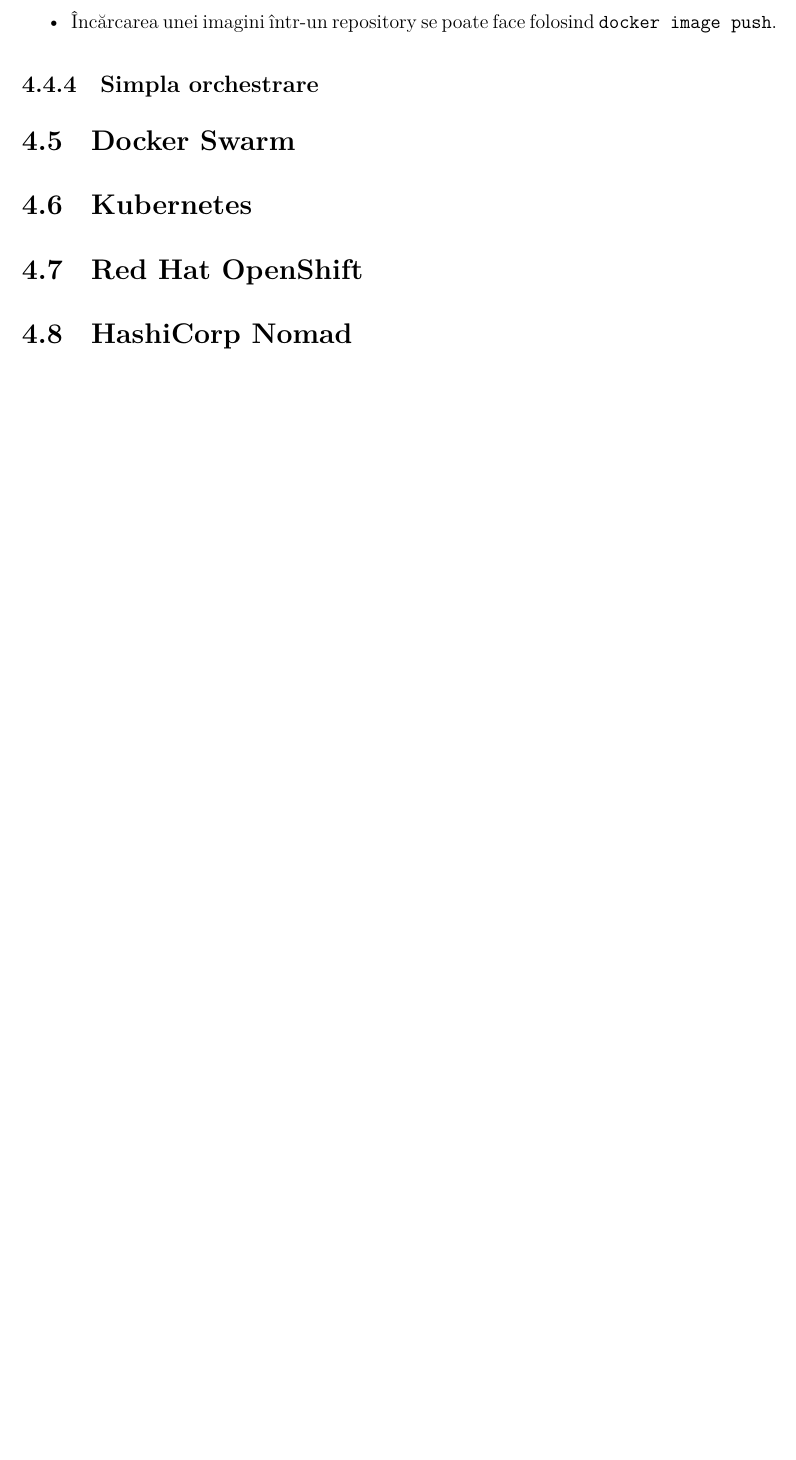
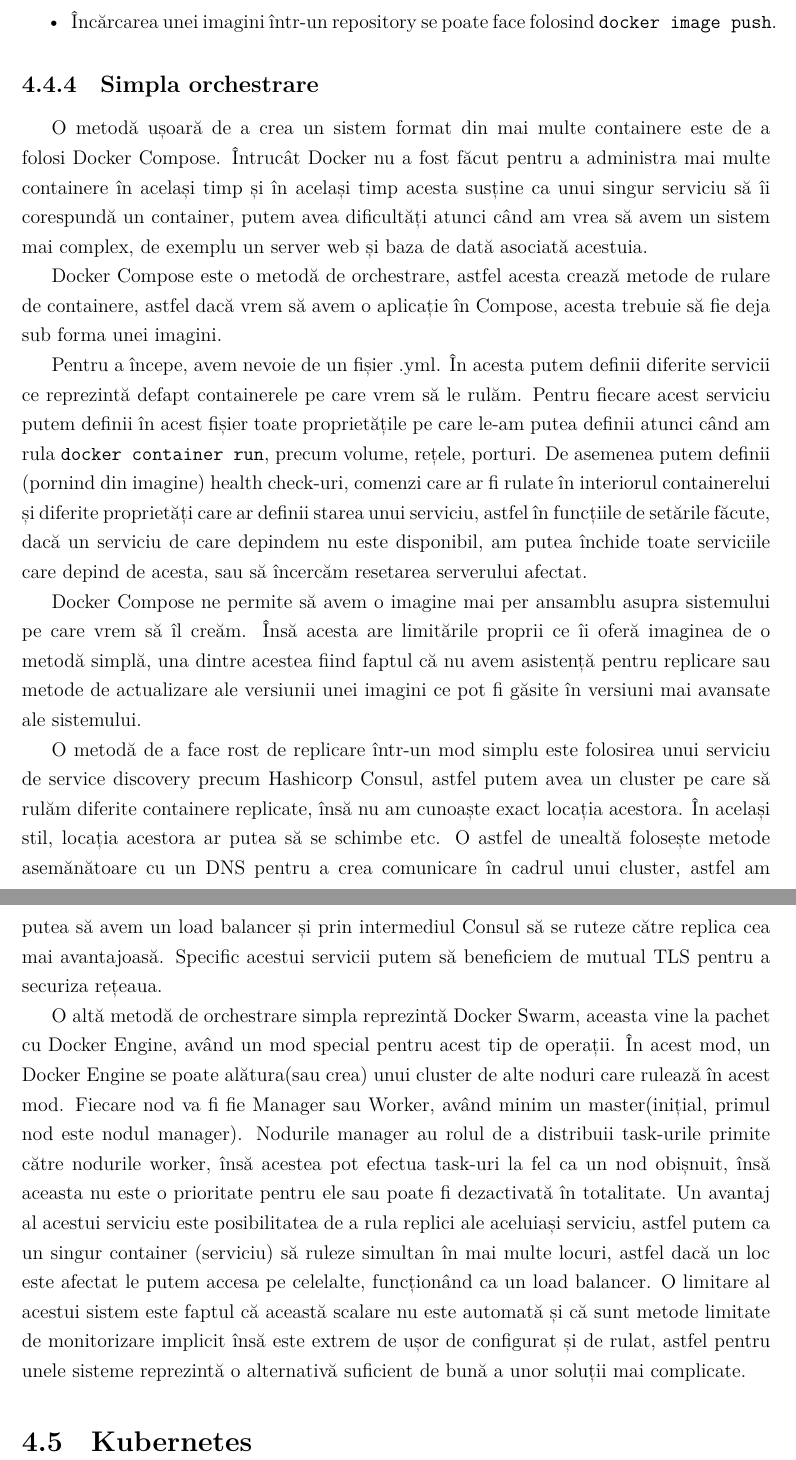
Before and after one commit to Ionnier/licenta, a LaTeX document (documentatie/main.tex, which reads documentatie/4-orchestrare.tex, documentatie/orchestrare/docker.tex): part of page 71 of 75 before the commit and two parts of pages 71 and 72 of 76 after it, the two joined at a grey line, cut so that both start at the same text, the shorter picture padded with empty space. Compiled offline with XeLaTeX.

Commit message:
Continue...

```diff
--- a/documentatie/4-orchestrare.tex
+++ b/documentatie/4-orchestrare.tex
@@ -8,7 +8,4 @@
 \input{orchestrare/iaas}
 \section{Docker}
 \input{orchestrare/docker}
-\section{Docker Swarm}
 \section{Kubernetes}
-\section{Red Hat OpenShift}
-\section{HashiCorp Nomad}
--- a/documentatie/main.tex
+++ b/documentatie/main.tex
@@ -95,7 +95,7 @@
 \usepackage{fancyhdr}
 
 % Metadate
-\title{DevOps în microservicii}
+\title{Microservicii în DevOps}
 \author{Bahrim Dragoș}
 
 % Generează variabilele cu @
--- a/documentatie/orchestrare/docker.tex
+++ b/documentatie/orchestrare/docker.tex
@@ -107,11 +107,55 @@
 de la o imagine de bază asupra căreia se adaugă diferite configurări precum comenzi sau specificare
 de argumente de build sau environment. Comanda este \verb|docker image build .| ce va
 construii imaginea din Dockerfile din directorul curent. Putem taga imaginea folosind directiva
--t.
+\verb|-t|.
     \item Încărcarea unei imagini într-un repository se poate face folosind \verb|docker image push|.
 \end{itemize}
 
 \subsection{Simpla orchestrare}
 
-% docker-compose
-% consul
+O metodă ușoară de a crea un sistem format din mai multe containere este de a folosi
+Docker Compose. Întrucât Docker nu a fost făcut pentru a administra mai multe containere
+în același timp și în același timp acesta susține ca unui singur serviciu să îi corespundă
+un container, putem avea dificultăți atunci când am vrea să avem un sistem mai complex,
+de exemplu un server web și baza de dată asociată acestuia.
+
+Docker Compose este o metodă de orchestrare, astfel acesta crează metode de rulare de containere,
+astfel dacă vrem să avem o aplicație în Compose, acesta trebuie să fie deja
+sub forma unei imagini.
+
+Pentru a începe, avem nevoie de un fișier .yml. În acesta putem definii diferite
+servicii ce reprezintă defapt containerele pe care vrem să le rulăm. Pentru fiecare
+acest serviciu putem definii în acest fișier toate proprietățile pe care le-am putea
+definii atunci când am rula \verb|docker container run|, precum volume, rețele, porturi.
+De asemenea putem definii (pornind din imagine) health check-uri, comenzi care ar fi rulate
+în interiorul containerelui și diferite proprietăți care ar definii starea unui serviciu, astfel
+în funcțiile de setările făcute, dacă un serviciu de care depindem nu este disponibil, am putea
+închide toate serviciile care depind de acesta, sau să încercăm resetarea serverului afectat.
+
+Docker Compose ne permite să avem o imagine mai per ansamblu asupra sistemului pe care vrem să îl creăm.
+Însă acesta are limitările proprii ce îi oferă imaginea de o metodă simplă, una dintre acestea
+fiind faptul că nu avem asistență pentru replicare sau metode de actualizare ale versiunii unei imagini ce
+pot fi găsite în versiuni mai avansate ale sistemului.
+
+O metodă de a face rost de replicare într-un mod simplu este folosirea unui serviciu
+de service discovery precum Hashicorp Consul, astfel putem avea un cluster pe care
+să rulăm diferite containere replicate, însă nu am cunoaște exact locația acestora. În același
+stil, locația acestora ar putea să se schimbe etc. O astfel de unealtă folosește metode
+asemănătoare cu un DNS pentru a crea comunicare în cadrul unui cluster, astfel
+am putea să avem un load balancer și prin intermediul Consul să se ruteze
+către replica cea mai avantajoasă. Specific acestui servicii putem să beneficiem de
+mutual TLS pentru a securiza rețeaua.
+
+O altă metodă de orchestrare simpla reprezintă Docker Swarm, aceasta vine la pachet
+cu Docker Engine, având un mod special pentru acest tip de operații. În acest mod,
+un Docker Engine se poate alătura(sau crea) unui cluster de alte noduri care rulează
+în acest mod. Fiecare nod va fi fie Manager sau Worker, având minim un master(inițial,
+primul nod este nodul manager). Nodurile manager au rolul de a distribuii task-urile primite
+către nodurile worker, însă acestea pot efectua task-uri la fel ca un nod obișnuit,
+însă aceasta nu este o prioritate pentru ele sau poate fi dezactivată în totalitate.
+Un avantaj al acestui serviciu este posibilitatea de a rula replici ale aceluiași serviciu,
+astfel putem ca un singur container (serviciu) să ruleze simultan în mai multe locuri,
+astfel dacă un loc este afectat le putem accesa pe celelalte, funcționând ca un load balancer.
+O limitare al acestui sistem este faptul că această scalare nu este automată și că
+sunt metode limitate de monitorizare implicit însă este extrem de ușor de configurat și de rulat,
+astfel pentru unele sisteme reprezintă o alternativă suficient de bună a unor soluții mai complicate.
```
Also changed, not shown: documentatie/main.pdf.
